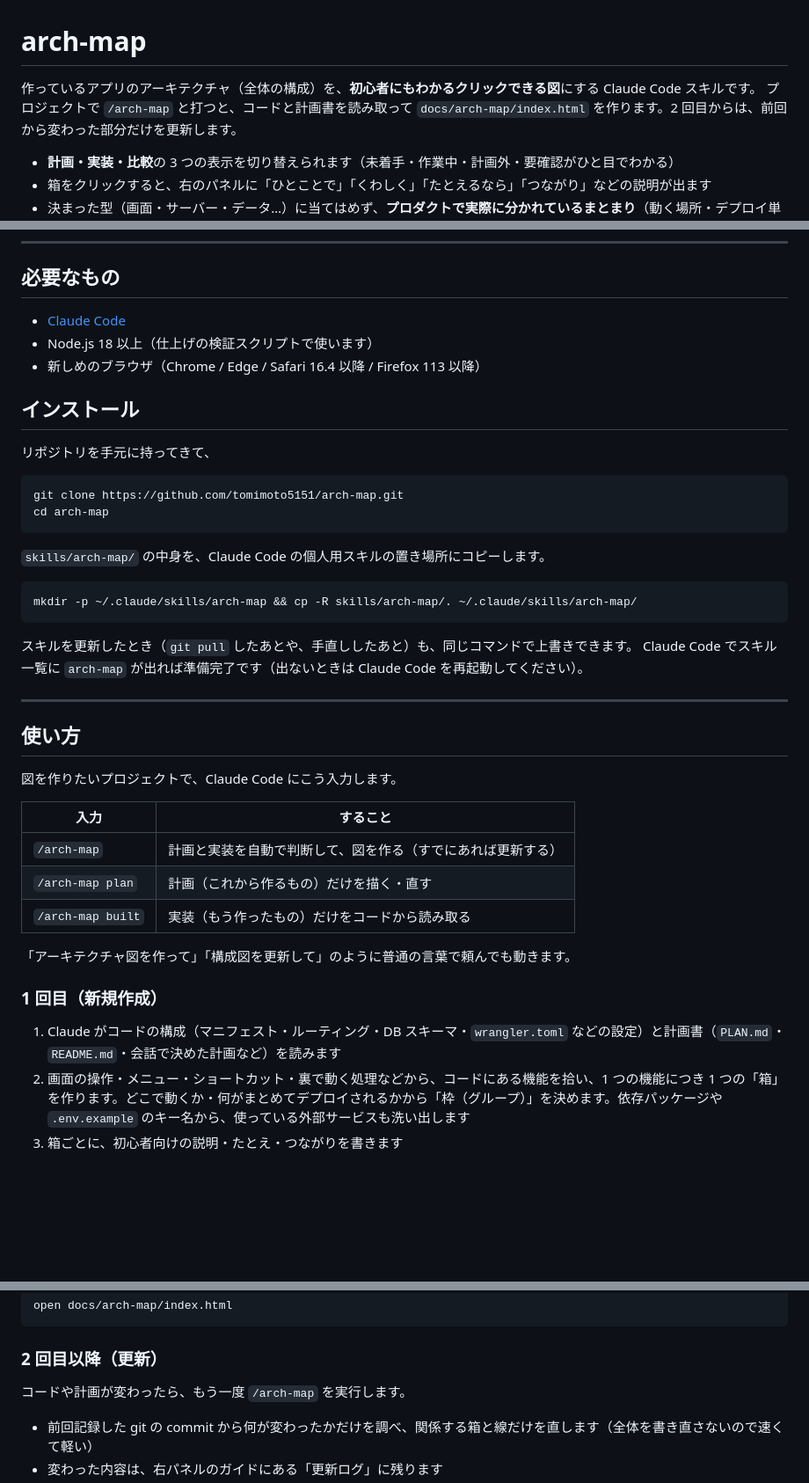
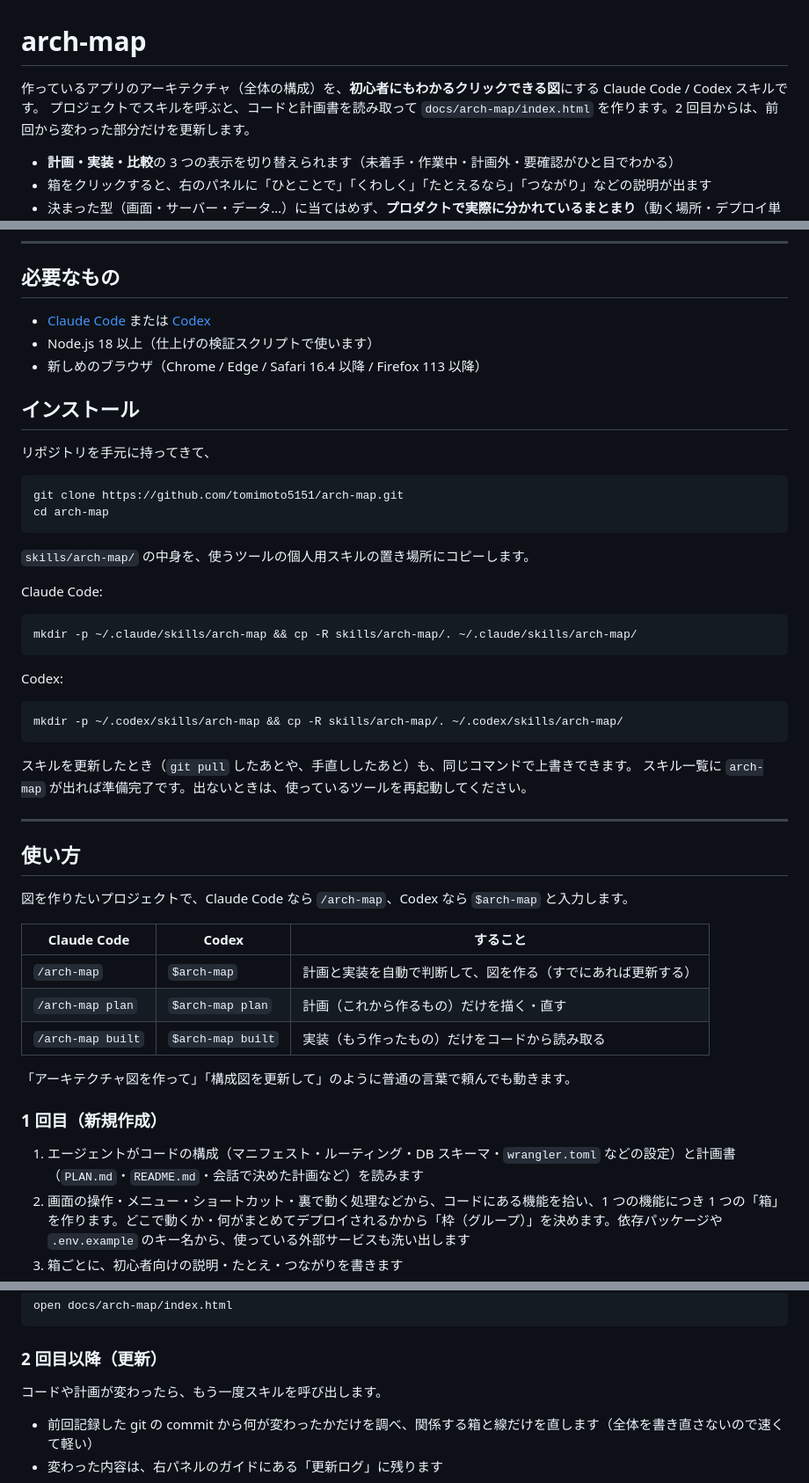
Before and after one commit to tomimoto5151/arch-map, a Markdown page: README.md, 3 parts joined by grey strips. Shown at 88% size. Drawn GitHub-style; blank space fills up the shorter version.

Commit message:
Codex でも arch-map スキルを使えるようにする

````diff
--- a/README.md
+++ b/README.md
@@ -1,7 +1,7 @@
 # arch-map
 
-作っているアプリのアーキテクチャ（全体の構成）を、**初心者にもわかるクリックできる図**にする Claude Code スキルです。
-プロジェクトで `/arch-map` と打つと、コードと計画書を読み取って `docs/arch-map/index.html` を作ります。2 回目からは、前回から変わった部分だけを更新します。
+作っているアプリのアーキテクチャ（全体の構成）を、**初心者にもわかるクリックできる図**にする Claude Code / Codex スキルです。
+プロジェクトでスキルを呼ぶと、コードと計画書を読み取って `docs/arch-map/index.html` を作ります。2 回目からは、前回から変わった部分だけを更新します。
 
 - **計画・実装・比較**の 3 つの表示を切り替えられます（未着手・作業中・計画外・要確認がひと目でわかる）
 - 箱をクリックすると、右のパネルに「ひとことで」「くわしく」「たとえるなら」「つながり」などの説明が出ます
@@ -24,7 +24,7 @@ open demo/index.html
 
 ## 必要なもの
 
-- [Claude Code](https://claude.com/claude-code)
+- [Claude Code](https://claude.com/claude-code) または [Codex](https://developers.openai.com/codex)
 - Node.js 18 以上（仕上げの検証スクリプトで使います）
 - 新しめのブラウザ（Chrome / Edge / Safari 16.4 以降 / Firefox 113 以降）
 
@@ -37,32 +37,40 @@ git clone https://github.com/tomimoto5151/arch-map.git
 cd arch-map
 ```
 
-`skills/arch-map/` の中身を、Claude Code の個人用スキルの置き場所にコピーします。
+`skills/arch-map/` の中身を、使うツールの個人用スキルの置き場所にコピーします。
+
+Claude Code:
 
 ```bash
 mkdir -p ~/.claude/skills/arch-map && cp -R skills/arch-map/. ~/.claude/skills/arch-map/
 ```
 
+Codex:
+
+```bash
+mkdir -p ~/.codex/skills/arch-map && cp -R skills/arch-map/. ~/.codex/skills/arch-map/
+```
+
 スキルを更新したとき（`git pull` したあとや、手直ししたあと）も、同じコマンドで上書きできます。
-Claude Code でスキル一覧に `arch-map` が出れば準備完了です（出ないときは Claude Code を再起動してください）。
+スキル一覧に `arch-map` が出れば準備完了です。出ないときは、使っているツールを再起動してください。
 
 ---
 
 ## 使い方
 
-図を作りたいプロジェクトで、Claude Code にこう入力します。
+図を作りたいプロジェクトで、Claude Code なら `/arch-map`、Codex なら `$arch-map` と入力します。
 
-| 入力 | すること |
-| --- | --- |
-| `/arch-map` | 計画と実装を自動で判断して、図を作る（すでにあれば更新する） |
-| `/arch-map plan` | 計画（これから作るもの）だけを描く・直す |
-| `/arch-map built` | 実装（もう作ったもの）だけをコードから読み取る |
+| Claude Code | Codex | すること |
+| --- | --- | --- |
+| `/arch-map` | `$arch-map` | 計画と実装を自動で判断して、図を作る（すでにあれば更新する） |
+| `/arch-map plan` | `$arch-map plan` | 計画（これから作るもの）だけを描く・直す |
+| `/arch-map built` | `$arch-map built` | 実装（もう作ったもの）だけをコードから読み取る |
 
 「アーキテクチャ図を作って」「構成図を更新して」のように普通の言葉で頼んでも動きます。
 
 ### 1 回目（新規作成）
 
-1. Claude がコードの構成（マニフェスト・ルーティング・DB スキーマ・`wrangler.toml` などの設定）と計画書（`PLAN.md`・`README.md`・会話で決めた計画など）を読みます
+1. エージェントがコードの構成（マニフェスト・ルーティング・DB スキーマ・`wrangler.toml` などの設定）と計画書（`PLAN.md`・`README.md`・会話で決めた計画など）を読みます
 2. 画面の操作・メニュー・ショートカット・裏で動く処理などから、コードにある機能を拾い、1 つの機能につき 1 つの「箱」を作ります。どこで動くか・何がまとめてデプロイされるかから「枠（グループ）」を決めます。依存パッケージや `.env.example` のキー名から、使っている外部サービスも洗い出します
 3. 箱ごとに、初心者向けの説明・たとえ・つながりを書きます
 4. `docs/arch-map/` に 2 つのファイルができ、ブラウザで図が開きます
@@ -80,7 +88,7 @@ open docs/arch-map/index.html
 
 ### 2 回目以降（更新）
 
-コードや計画が変わったら、もう一度 `/arch-map` を実行します。
+コードや計画が変わったら、もう一度スキルを呼び出します。
 
 - 前回記録した git の commit から何が変わったかだけを調べ、関係する箱と線だけを直します（全体を書き直さないので速くて軽い）
 - 変わった内容は、右パネルのガイドにある「更新ログ」に残ります
````
Also changed, not shown: other parts of README.md (+9 -6 lines), skills/arch-map/SKILL.md (+11 -14 lines).
